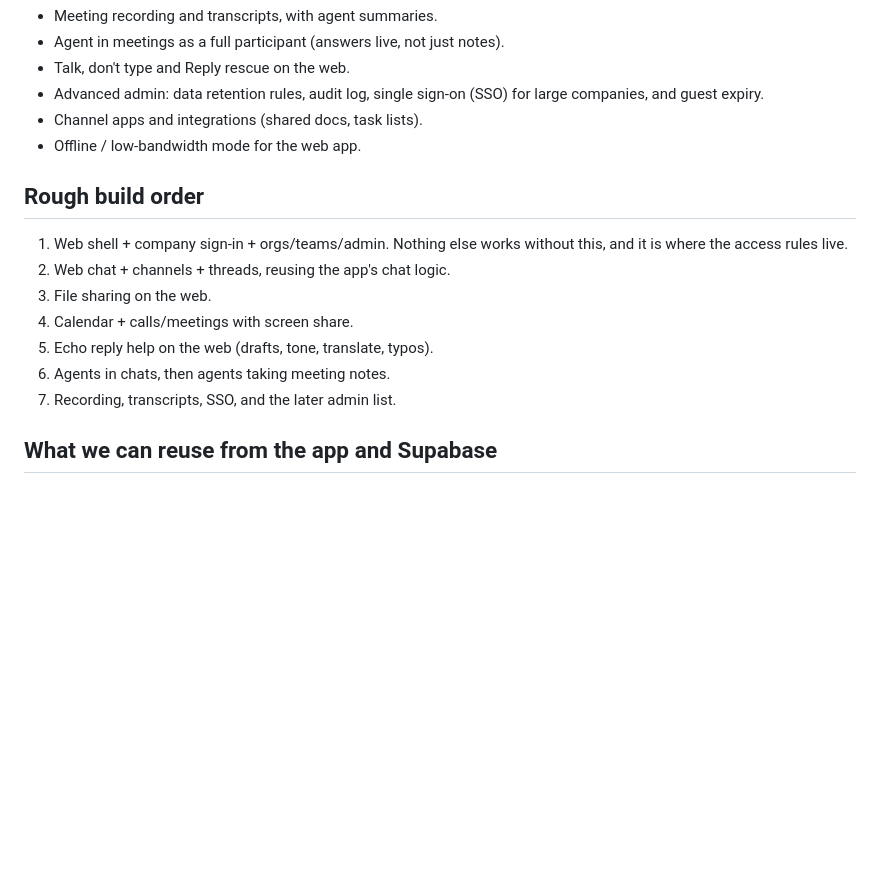
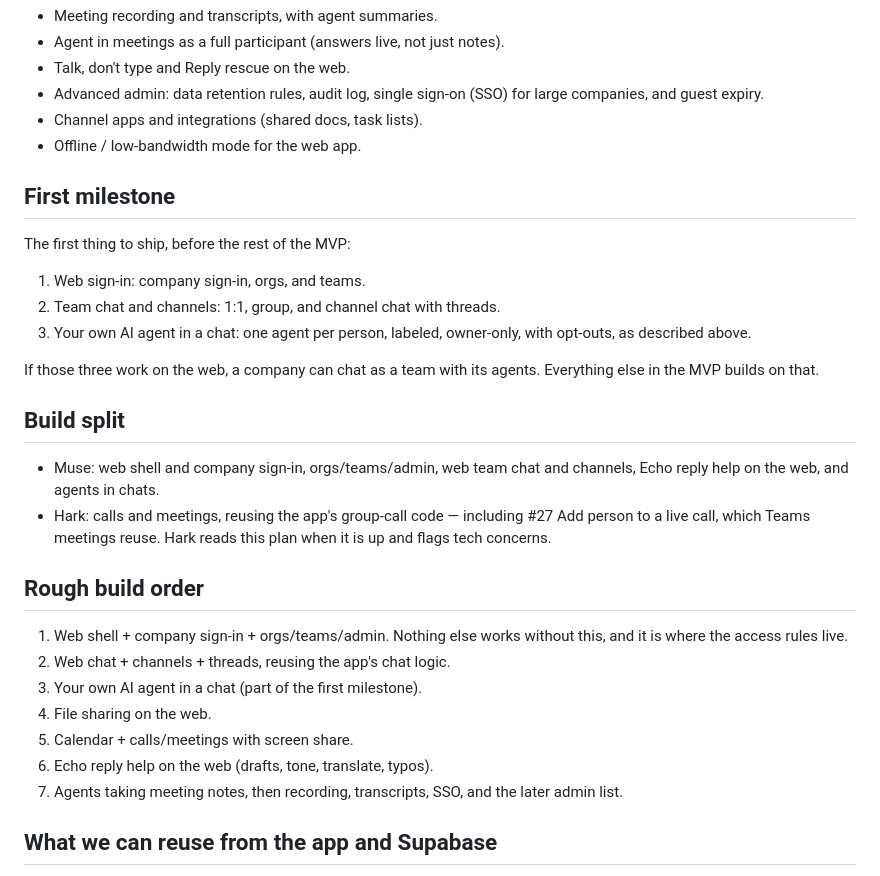
Before and after one commit to agentforce100/echo-plus-legal, a Markdown page: docs/teams-plan.md, the part around the change. Drawn GitHub-style; blank space fills up the shorter version.

Commit message:
Add Teams first milestone and Muse/Hark build split

```diff
--- a/docs/teams-plan.md
+++ b/docs/teams-plan.md
@@ -76,16 +76,37 @@ own AI agent into chats and meetings.
 - Channel apps and integrations (shared docs, task lists).
 - Offline / low-bandwidth mode for the web app.
 
+## First milestone
+
+The first thing to ship, before the rest of the MVP:
+
+1. Web sign-in: company sign-in, orgs, and teams.
+2. Team chat and channels: 1:1, group, and channel chat with threads.
+3. Your own AI agent in a chat: one agent per person, labeled,
+   owner-only, with opt-outs, as described above.
+
+If those three work on the web, a company can chat as a team with
+its agents. Everything else in the MVP builds on that.
+
+## Build split
+
+- Muse: web shell and company sign-in, orgs/teams/admin, web team
+  chat and channels, Echo reply help on the web, and agents in chats.
+- Hark: calls and meetings, reusing the app's group-call code —
+  including #27 Add person to a live call, which Teams meetings reuse.
+  Hark reads this plan when it is up and flags tech concerns.
+
 ## Rough build order
 
 1. Web shell + company sign-in + orgs/teams/admin. Nothing else
    works without this, and it is where the access rules live.
 2. Web chat + channels + threads, reusing the app's chat logic.
-3. File sharing on the web.
-4. Calendar + calls/meetings with screen share.
-5. Echo reply help on the web (drafts, tone, translate, typos).
-6. Agents in chats, then agents taking meeting notes.
-7. Recording, transcripts, SSO, and the later admin list.
+3. Your own AI agent in a chat (part of the first milestone).
+4. File sharing on the web.
+5. Calendar + calls/meetings with screen share.
+6. Echo reply help on the web (drafts, tone, translate, typos).
+7. Agents taking meeting notes, then recording, transcripts, SSO,
+   and the later admin list.
 
 ## What we can reuse from the app and Supabase
 
```
